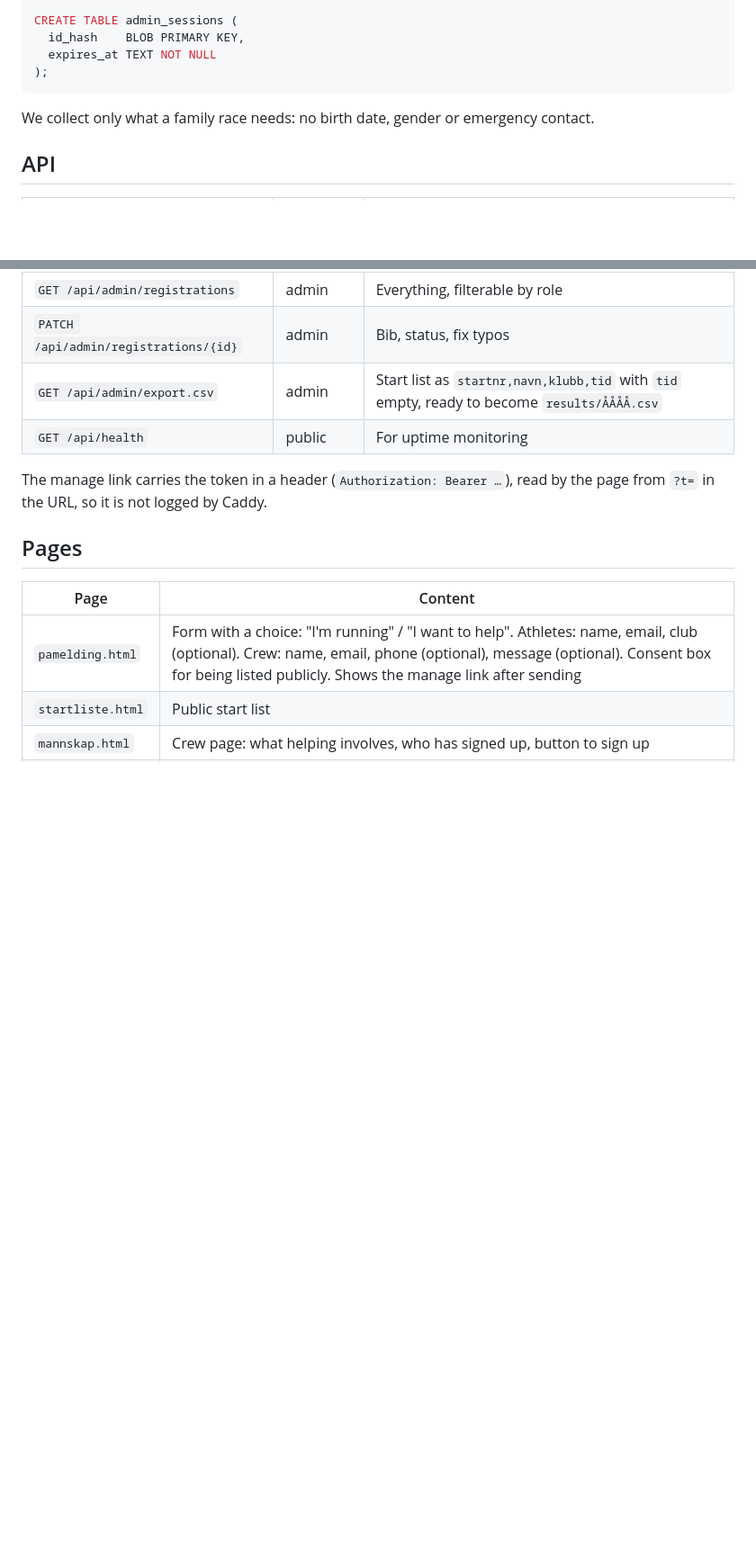
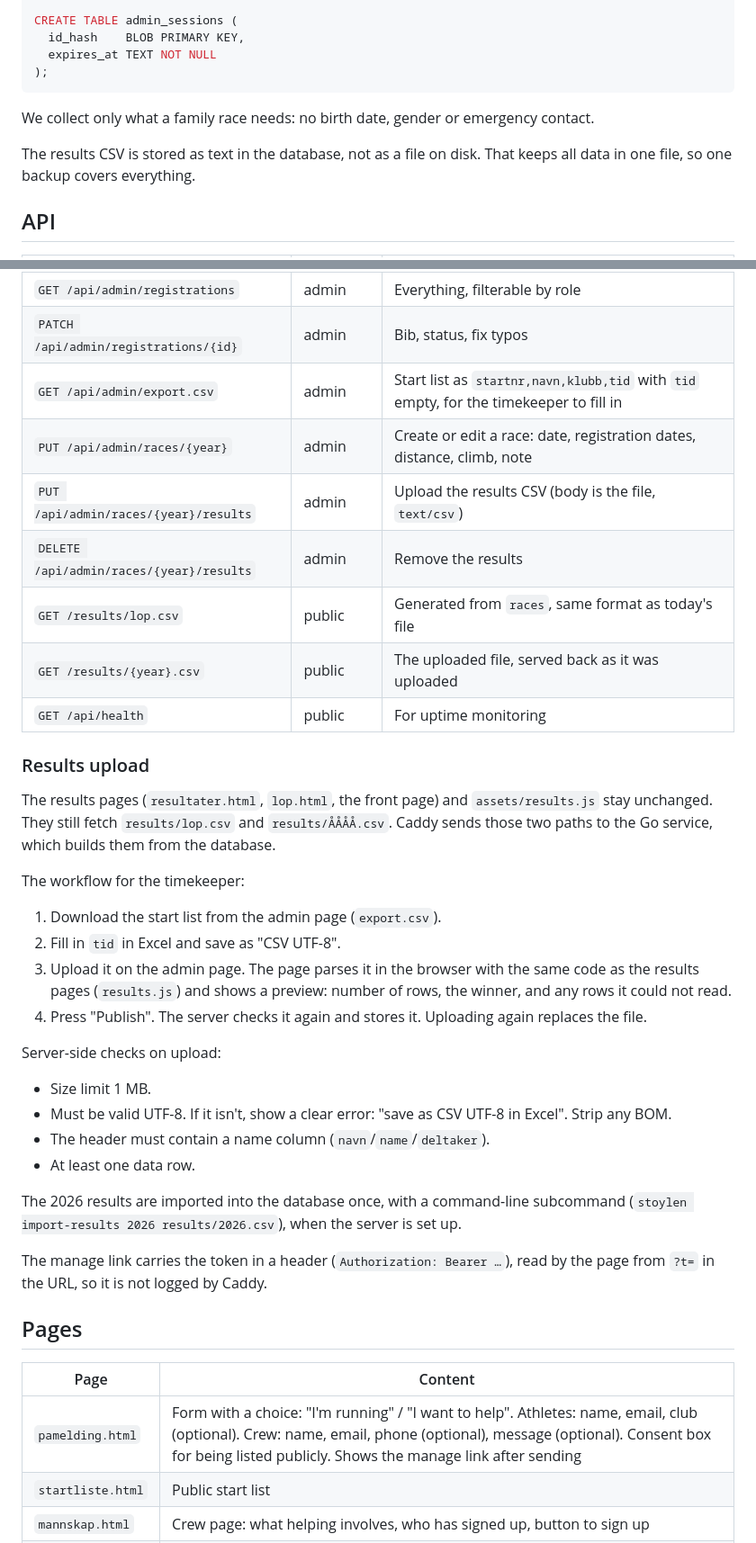
Before and after one commit to sonhal/endestadstoylen-opp, a Markdown page: docs/plan.md, 2 parts joined by grey strips. Shown at 90% size. GitHub-like rendering; blank space fills up the shorter version.

```diff
--- a/docs/plan.md
+++ b/docs/plan.md
@@ -106,6 +120,9 @@ CREATE TABLE admin_sessions (
 We collect only what a family race needs: no birth date, gender or emergency
 contact.
 
+The results CSV is stored as text in the database, not as a file on disk. That
+keeps all data in one file, so one backup covers everything.
+
 ## API
 
 | Method and path | Access | Purpose |
@@ -120,8 +137,41 @@ contact.
 | `POST /api/admin/login` / `logout` | admin | Session cookie |
 | `GET /api/admin/registrations` | admin | Everything, filterable by role |
 | `PATCH /api/admin/registrations/{id}` | admin | Bib, status, fix typos |
-| `GET /api/admin/export.csv` | admin | Start list as `startnr,navn,klubb,tid` with `tid` empty, ready to become `results/ÅÅÅÅ.csv` |
+| `GET /api/admin/export.csv` | admin | Start list as `startnr,navn,klubb,tid` with `tid` empty, for the timekeeper to fill in |
+| `PUT /api/admin/races/{year}` | admin | Create or edit a race: date, registration dates, distance, climb, note |
+| `PUT /api/admin/races/{year}/results` | admin | Upload the results CSV (body is the file, `text/csv`) |
+| `DELETE /api/admin/races/{year}/results` | admin | Remove the results |
+| `GET /results/lop.csv` | public | Generated from `races`, same format as today's file |
+| `GET /results/{year}.csv` | public | The uploaded file, served back as it was uploaded |
 | `GET /api/health` | public | For uptime monitoring |
+
+### Results upload
+
+The results pages (`resultater.html`, `lop.html`, the front page) and
+`assets/results.js` stay unchanged. They still fetch `results/lop.csv` and
+`results/ÅÅÅÅ.csv`. Caddy sends those two paths to the Go service, which
+builds them from the database.
+
+The workflow for the timekeeper:
+
+1. Download the start list from the admin page (`export.csv`).
+2. Fill in `tid` in Excel and save as "CSV UTF-8".
+3. Upload it on the admin page. The page parses it in the browser with the
+   same code as the results pages (`results.js`) and shows a preview: number
+   of rows, the winner, and any rows it could not read.
+4. Press "Publish". The server checks it again and stores it. Uploading again
+   replaces the file.
+
+Server-side checks on upload:
+- Size limit 1 MB.
+- Must be valid UTF-8. If it isn't, show a clear error: "save as CSV UTF-8 in
+  Excel". Strip any BOM.
+- The header must contain a name column (`navn`/`name`/`deltaker`).
+- At least one data row.
+
+The 2026 results are imported into the database once, with a command-line
+subcommand (`stoylen import-results 2026 results/2026.csv`), when the server
+is set up.
 
 The manage link carries the token in a header (`Authorization: Bearer …`),
 read by the page from `?t=` in the URL, so it is not logged by Caddy.
```
Also changed, not shown: other parts of docs/plan.md (+74 -28 lines).
